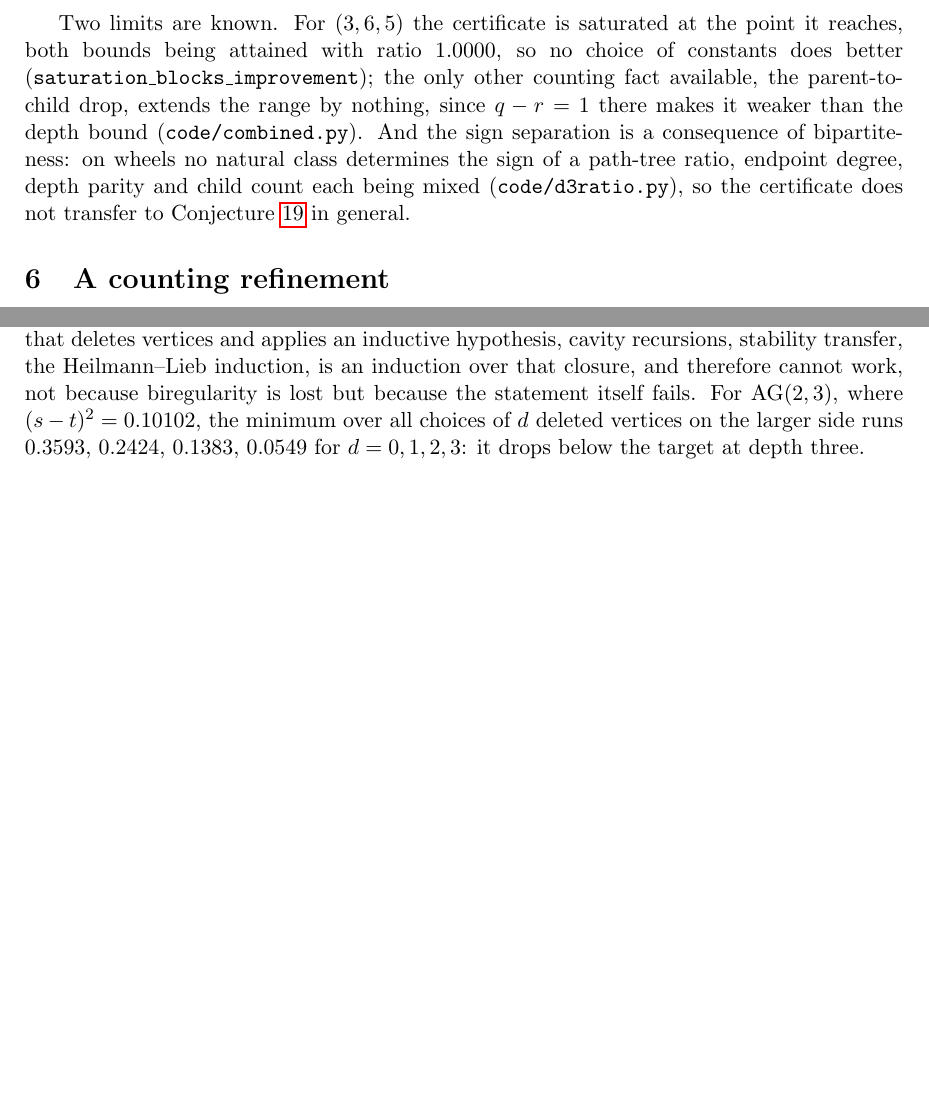
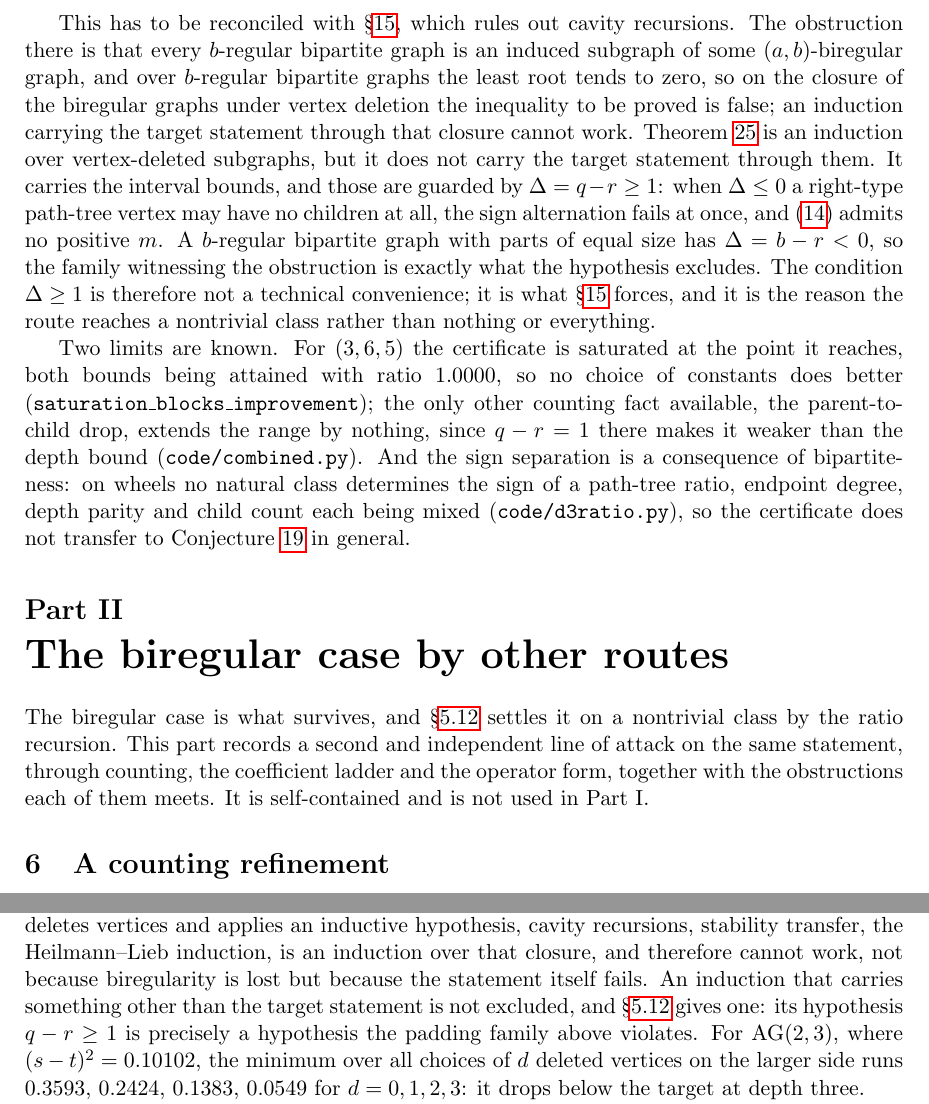
Before and after one commit to ElVec1o/rama-notes, a LaTeX paper (paper2_note/note.tex): two parts of pages 24 and 57 of 65 before the commit and two parts of pages 24 and 58 of 66 after it, joined at a grey line, cut at the place of the change, the shorter picture padded with empty space. Compiled offline with pdfLaTeX.

Commit message:
Split the note into two parts, and reconcile the barrier with the ratio theorem
Measuring reachability by reference chain shows that more than half the note is not
reachable from the two core sections. Reading it shows why that is not bloat: the
unreachable half is a second, coherent attack on the same target, the biregular case,
through counting, the coefficient ladder, the mixed characteristic polynomial, free
convolution and rank monotonicity. It was disconnected only because it uses its own
notation. The defect was that the note ran two routes at one statement without saying
so, which is now fixed by dividing it into two parts, the second opening with a
paragraph saying plainly that it is independent of the first.

The reading also turned up a near-contradiction between the halves. The barrier section
of the second part rules out any argument that deletes vertices and applies an inductive
hypothesis, naming cavity recursions explicitly, while the ratio route of the first part
is a cavity recursion inducting over vertex-deleted subgraphs that proves a theorem.

The reconciliation is informative rather than cosmetic. The barrier works because every
regular bipartite graph is an induced subgraph of a biregular one and the target
statement fails somewhere in the deletion closure. The ratio induction does not carry
the target statement through the closure; it carries interval bounds, and those are
guarded by the difference between the larger degree and the number of high-degree
vertices being at least one. When that difference is not positive a high-degree
path-tree vertex may have no children, the sign alternation fails at once, and the
closure condition admits no positive constant. The family witnessing the barrier has
that difference negative, so it is exactly what the hypothesis excludes.

The hypothesis is therefore not a technical convenience but what the barrier forces,
and each section now points at the other.

```diff
--- a/paper2_note/note.tex
+++ b/paper2_note/note.tex
@@ -1421,6 +1423,20 @@ $(3,9,4)$, $(3,12,4)$, $(4,8,4)$, $(4,12,4)$ and $(5,10,4)$, and to $69\%$ of th
 $(3,6,5)$ (\texttt{code/depthind.py}). This is the first proof of the inner end of
 \eqref{eq:twosided} for a nontrivial class.
 
+This has to be reconciled with \S\ref{sec:must}, which rules out cavity recursions. The
+obstruction there is that every $b$-regular bipartite graph is an induced subgraph of some
+$(a,b)$-biregular graph, and over $b$-regular bipartite graphs the least root tends to zero, so
+on the closure of the biregular graphs under vertex deletion the inequality to be proved is
+false; an induction carrying the target statement through that closure cannot work.
+Theorem~\ref{thm:biregclass} is an induction over vertex-deleted subgraphs, but it does not carry
+the target statement through them. It carries the interval bounds, and those are guarded by
+$\Delta=q-r\ge1$: when $\Delta\le0$ a right-type path-tree vertex may have no children at all,
+the sign alternation fails at once, and \eqref{eq:closure} admits no positive $m$. A $b$-regular
+bipartite graph with parts of equal size has $\Delta=b-r<0$, so the family witnessing the
+obstruction is exactly what the hypothesis excludes. The condition $\Delta\ge1$ is therefore not
+a technical convenience; it is what \S\ref{sec:must} forces, and it is the reason the route
+reaches a nontrivial class rather than nothing or everything.
+
 Two limits are known. For $(3,6,5)$ the certificate is saturated at the point it reaches, both
 bounds being attained with ratio $1.0000$, so no choice of constants does better
 (\texttt{saturation\_blocks\_improvement}); the only other counting fact available, the
@@ -1429,6 +1445,13 @@ depth bound (\texttt{code/combined.py}). And the sign separation is a consequenc
 bipartiteness: on wheels no natural class determines the sign of a path-tree ratio, endpoint
 degree, depth parity and child count each being mixed (\texttt{code/d3ratio.py}), so the
 certificate does not transfer to Conjecture~\ref{conj:mindeg3} in general.
+
+\part{The biregular case by other routes}
+
+The biregular case is what survives, and \S\ref{sec:ratio} settles it on a nontrivial class by
+the ratio recursion. This part records a second and independent line of attack on the same
+statement, through counting, the coefficient ladder and the operator form, together with the
+obstructions each of them meets. It is self-contained and is not used in Part~I.
 
 \section{A counting refinement}\label{sec:gapcount}
 
@@ -3551,7 +3574,9 @@ infimum of the least root is $0$, and the inequality to be proved is simply
 false there. Any argument that deletes vertices and applies an inductive
 hypothesis, cavity recursions, stability transfer, the Heilmann--Lieb
 induction, is an induction over that closure, and therefore cannot work,
-not because biregularity is lost but because the statement itself fails. For
+not because biregularity is lost but because the statement itself fails. An induction that
+carries something other than the target statement is not excluded, and \S\ref{sec:ratio} gives
+one: its hypothesis $q-r\ge1$ is precisely a hypothesis the padding family above violates. For
 $\mathrm{AG}(2,3)$, where $(s-t)^2=0.10102$, the minimum over all choices of $d$
 deleted vertices on the larger side runs $0.3593$, $0.2424$, $0.1383$, $0.0549$
 for $d=0,1,2,3$: it drops below the target at depth three.
```
Also changed, not shown: paper2_note/note.pdf, paper2_note/note.tex (2 more changed lines).
